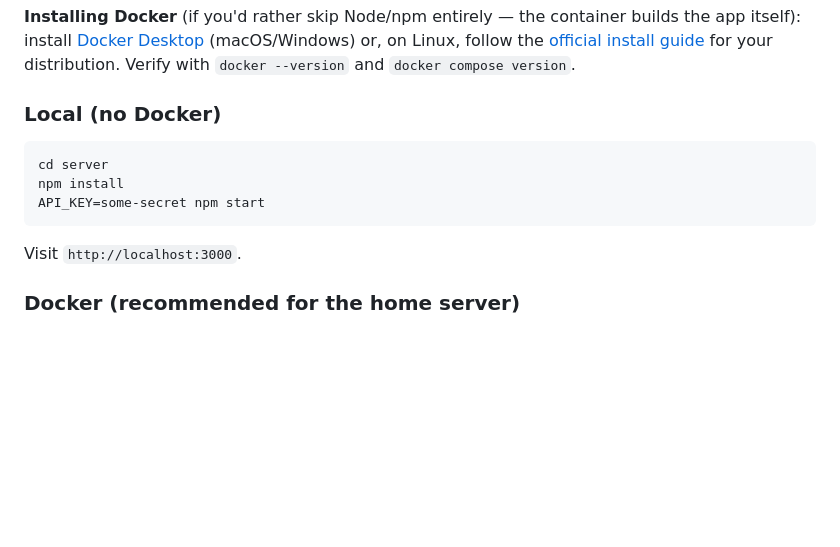
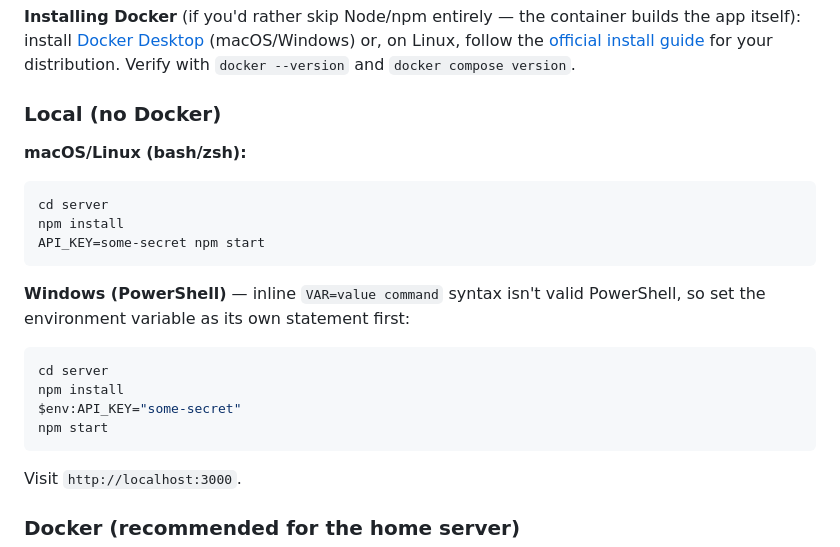
Before and after one commit to astral451/BackOfFridge, a Markdown page: README.md, the part around the change. Rendered like a GitHub page; blank space fills up the shorter version.

Commit message:
Add PowerShell-compatible env var syntax for npm start
API_KEY=value command is bash syntax and isn't valid in PowerShell.
Document the $env:API_KEY="value" equivalent for Windows users.

````diff
--- a/README.md
+++ b/README.md
@@ -77,10 +77,20 @@ distribution. Verify with `docker --version` and `docker compose version`.
 
 ### Local (no Docker)
 
+**macOS/Linux (bash/zsh):**
 ```bash
 cd server
 npm install
 API_KEY=some-secret npm start
+```
+
+**Windows (PowerShell)** — inline `VAR=value command` syntax isn't valid PowerShell,
+so set the environment variable as its own statement first:
+```powershell
+cd server
+npm install
+$env:API_KEY="some-secret"
+npm start
 ```
 
 Visit `http://localhost:3000`.
````
